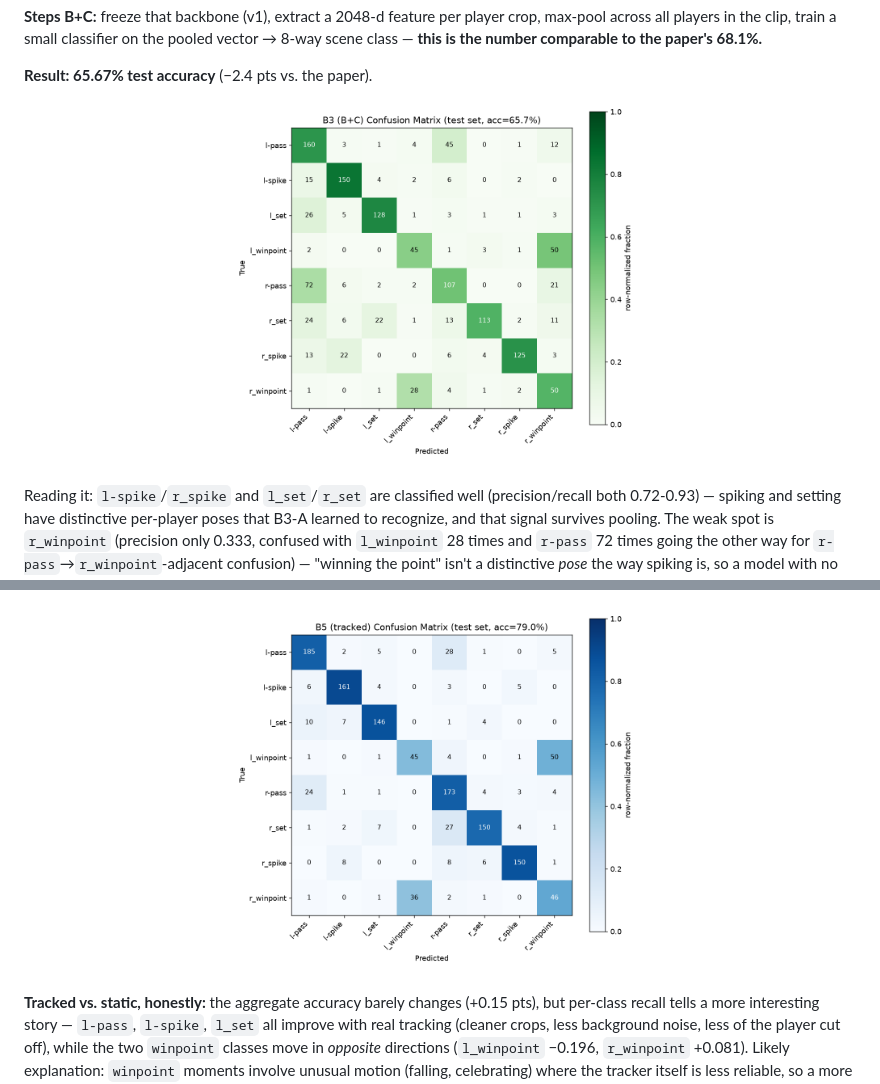
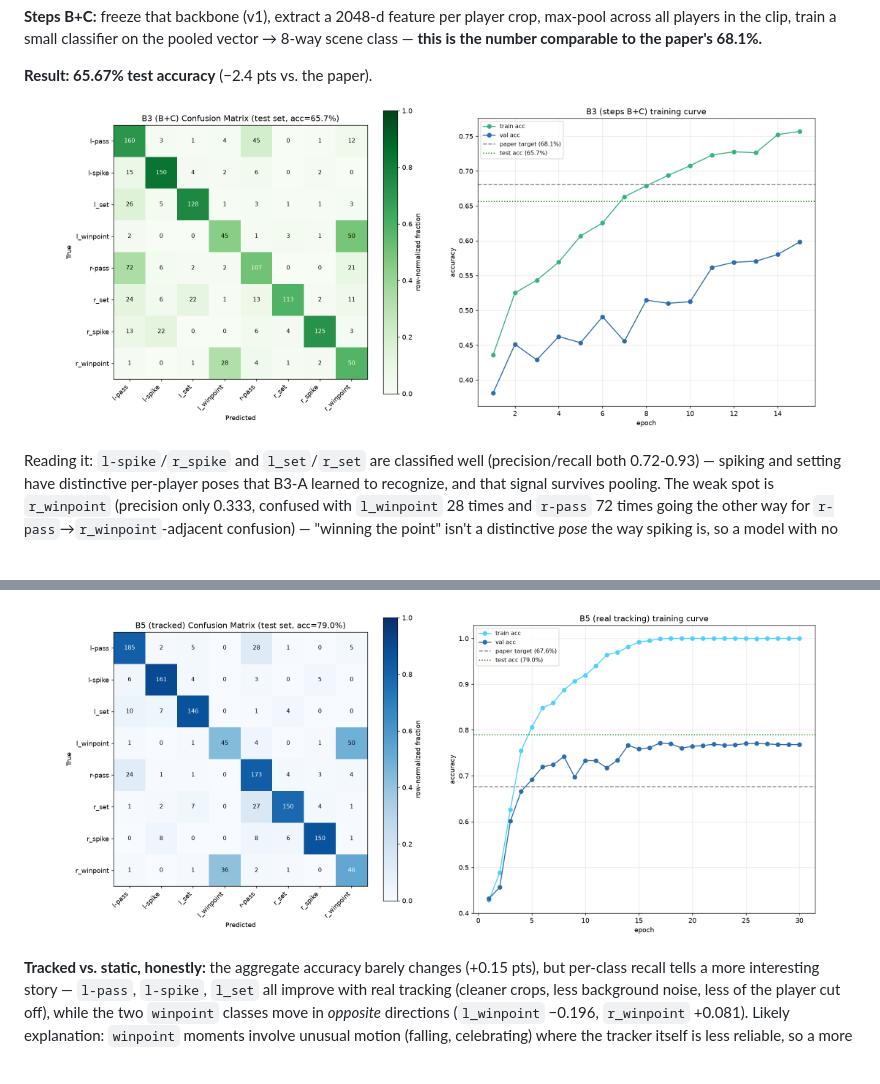
Before and after one commit to Eslamusamaaa/Volleyball-group-activity-recognition, a Markdown page: README.md, 2 parts joined by grey strips. Drawn GitHub-style; pictures changed too: outputs/results/b3_training_curve.png (added), outputs/results/b5_training_curve.png (added).

Commit message:
Pair B3 and B5 confusion matrices with a matching training curve, like every other baseline

```diff
--- a/README.md
+++ b/README.md
@@ -205,7 +205,8 @@ comparable to the paper's 68.1%.**
 **Result: 65.67% test accuracy** (−2.4 pts vs. the paper).
 
 <p align="center">
-  <img src="outputs/results/b3_confusion_matrix.png" width="420" alt="B3 confusion matrix">
+  <img src="outputs/results/b3_confusion_matrix.png" width="380" alt="B3 confusion matrix">
+  <img src="outputs/results/b3_training_curve.png" width="380" alt="B3 training curve">
 </p>
 
 Reading it: `l-spike`/`r_spike` and `l_set`/`r_set` are classified well
@@ -298,7 +299,8 @@ meaningfully different), far above the paper's 67.6% target either way.
 ![B5 tracked vs static curve](outputs/results/b5_tracked_vs_static_curve.png)
 
 <p align="center">
-  <img src="outputs/results/b5_confusion_matrix.png" width="420" alt="B5 confusion matrix">
+  <img src="outputs/results/b5_confusion_matrix.png" width="380" alt="B5 confusion matrix">
+  <img src="outputs/results/b5_training_curve.png" width="380" alt="B5 training curve">
 </p>
 
 **Tracked vs. static, honestly:** the aggregate accuracy barely changes
```
